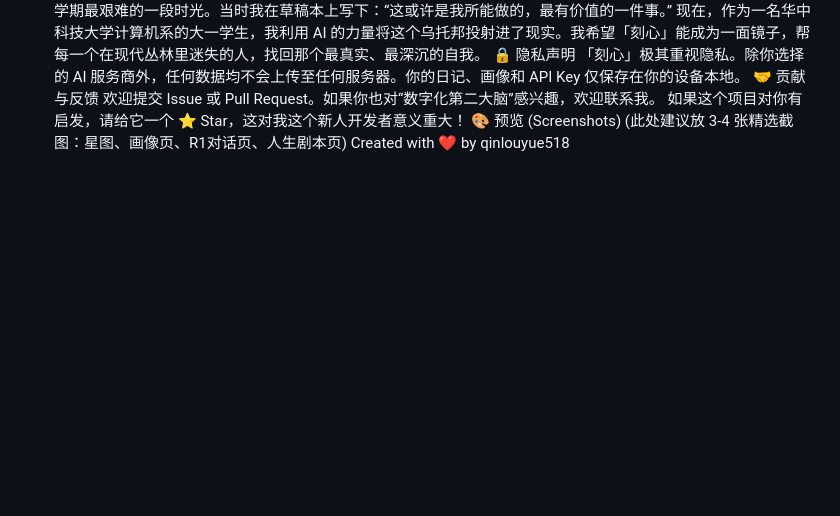
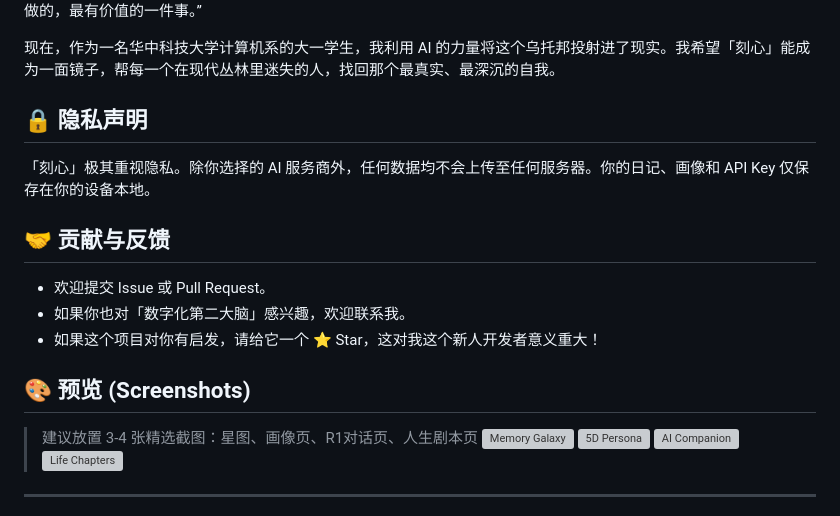
Before and after one commit to QinLouyue518/Ke_Xin, a Markdown page: README.md, the part around one of its changes. Drawn GitHub-style; blank space fills up the shorter version; grey boxes are pictures that could not be loaded.

```diff
--- a/README.md
+++ b/README.md
@@ -42,10 +51,21 @@ Export: 支持全量导出为 Markdown 格式，将数据主权归还用户。
 这个项目的灵感诞生于 2025 年 2 月 11 日，我高三下学期最艰难的一段时光。当时我在草稿本上写下：“这或许是我所能做的，最有价值的一件事。”
+
 现在，作为一名华中科技大学计算机系的大一学生，我利用 AI 的力量将这个乌托邦投射进了现实。我希望「刻心」能成为一面镜子，帮每一个在现代丛林里迷失的人，找回那个最真实、最深沉的自我。
-🔒 隐私声明
+
+## 🔒 隐私声明
 「刻心」极其重视隐私。除你选择的 AI 服务商外，任何数据均不会上传至任何服务器。你的日记、画像和 API Key 仅保存在你的设备本地。
-🤝 贡献与反馈
-欢迎提交 Issue 或 Pull Request。如果你也对“数字化第二大脑”感兴趣，欢迎联系我。
-如果这个项目对你有启发，请给它一个 ⭐️ Star，这对我这个新人开发者意义重大！
-🎨 预览 (Screenshots)
-(此处建议放 3-4 张精选截图：星图、画像页、R1对话页、人生剧本页)
+
+## 🤝 贡献与反馈
+- 欢迎提交 Issue 或 Pull Request。
+- 如果你也对「数字化第二大脑」感兴趣，欢迎联系我。
+- 如果这个项目对你有启发，请给它一个 ⭐️ Star，这对我这个新人开发者意义重大！
+
+## 🎨 预览 (Screenshots)
+> 建议放置 3-4 张精选截图：星图、画像页、R1对话页、人生剧本页
+![Memory Galaxy](screenshots/galaxy.png)
+![5D Persona](screenshots/persona.png)
+![AI Companion](screenshots/companion.png)
+![Life Chapters](screenshots/chapters.png)
+
+---
 Created with ❤️ by qinlouyue518
```
Also changed, not shown: other parts of README.md (+42 -33 lines).
